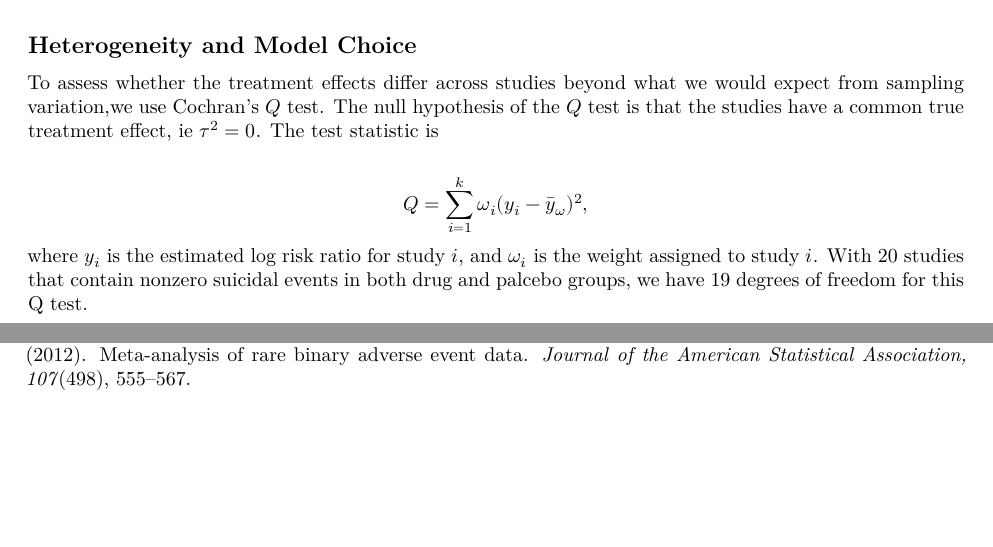
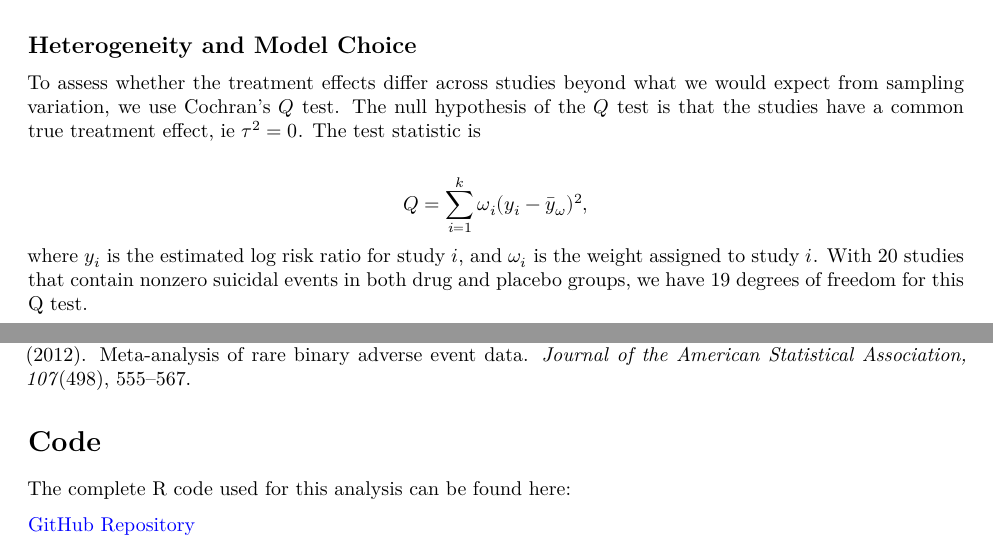
Before and after one commit to FelixYLiu/STAT-35800-Statistical-Applications, an R Markdown document (Assignments/Assignment 3/code/analysis.Rmd): two parts of pages 1 and 6 of 6, joined at a grey line, cut so that both start at the same text, the shorter picture padded with empty space. The pictures show the output file Assignments/Assignment 3/output/analysis.pdf that the author committed with the source.

Commit message:
Added link to code.

```diff
--- a/Assignments/Assignment 3/code/analysis.Rmd
+++ b/Assignments/Assignment 3/code/analysis.Rmd
@@ -154,12 +154,12 @@ Both models suggest a higher risk of suicide-related events for patients receivi
 
 ## Heterogeneity and Model Choice
 
-To assess whether the treatment effects differ across studies beyond what we would expect from sampling variation,we use Cochran's $Q$ test. The null hypothesis of the $Q$ test is that the studies have a common true treatment effect, ie $\tau^2 = 0$. The test statistic is
+To assess whether the treatment effects differ across studies beyond what we would expect from sampling variation, we use Cochran's $Q$ test. The null hypothesis of the $Q$ test is that the studies have a common true treatment effect, ie $\tau^2 = 0$. The test statistic is
 
 $$
   Q = \sum_{i=1}^k\omega_i(y_i - \bar{y}_\omega)^2,
 $$
-where $y_i$ is the estimated log risk ratio for study $i$, and $\omega_i$ is the weight assigned to study $i$. With 20 studies that contain nonzero suicidal events in both drug and palcebo groups, we have 19 degrees of freedom for this Q test.
+where $y_i$ is the estimated log risk ratio for study $i$, and $\omega_i$ is the weight assigned to study $i$. With 20 studies that contain nonzero suicidal events in both drug and placebo groups, we have 19 degrees of freedom for this Q test.
 
 The heterogeneity test gives $Q(`r meta_fit$df.Q`) = `r sprintf("%.2f", meta_fit$Q)`$, with $p = `r sprintf("%.3f", meta_fit$pval.Q)`$. Thus, the data do not provide statistically significant evidence of between-study heterogeneity.
 
@@ -610,3 +610,9 @@ Conceptually, the unit-specific estimates hold the study random effect fixed, wh
 # References
 
 Bhaumik, D. K., Amatya, A., Normand, S.-L. T., Greenhouse, J., Kaizar, E., Neelon, B., & Gibbons, R. D. (2012). Meta-analysis of rare binary adverse event data. *Journal of the American Statistical Association, 107*(498), 555--567.
+
+# Code
+
+The complete R code used for this analysis can be found here:
+
+[GitHub Repository](https://github.com/FelixYLiu/STAT-35800-Statistical-Applications/blob/main/Assignments/Assignment%203/code/analysis.Rmd)
```
Also changed, not shown: Assignments/Assignment 3/output/analysis.pdf.
